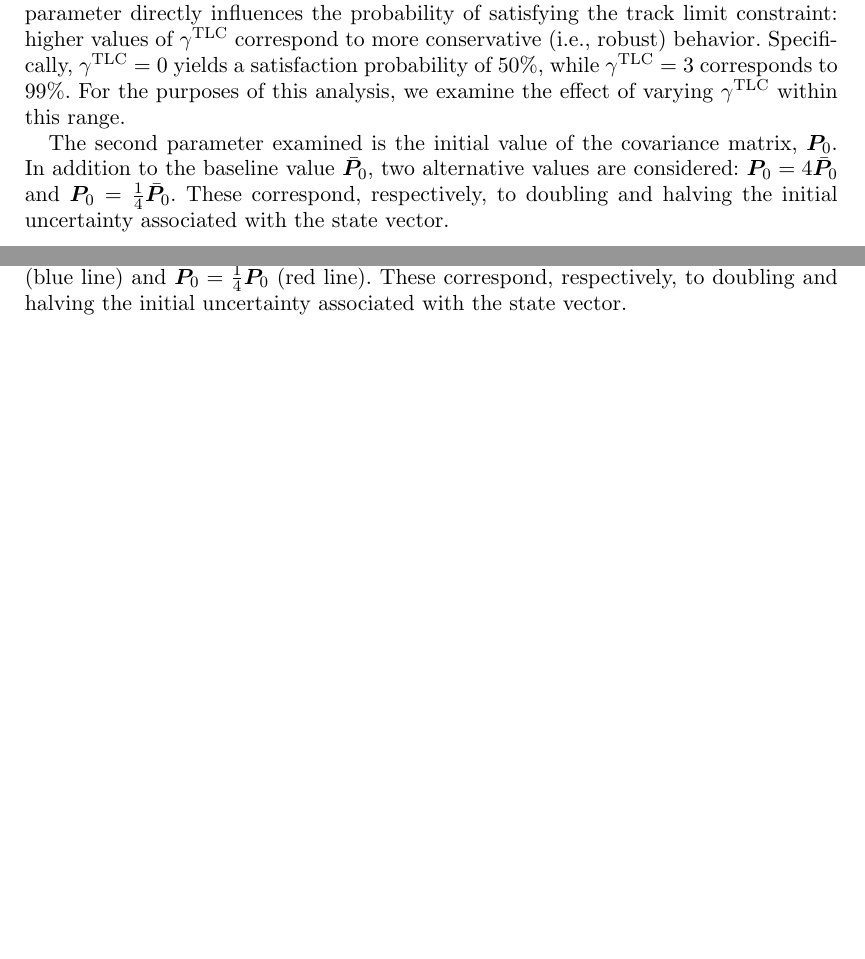
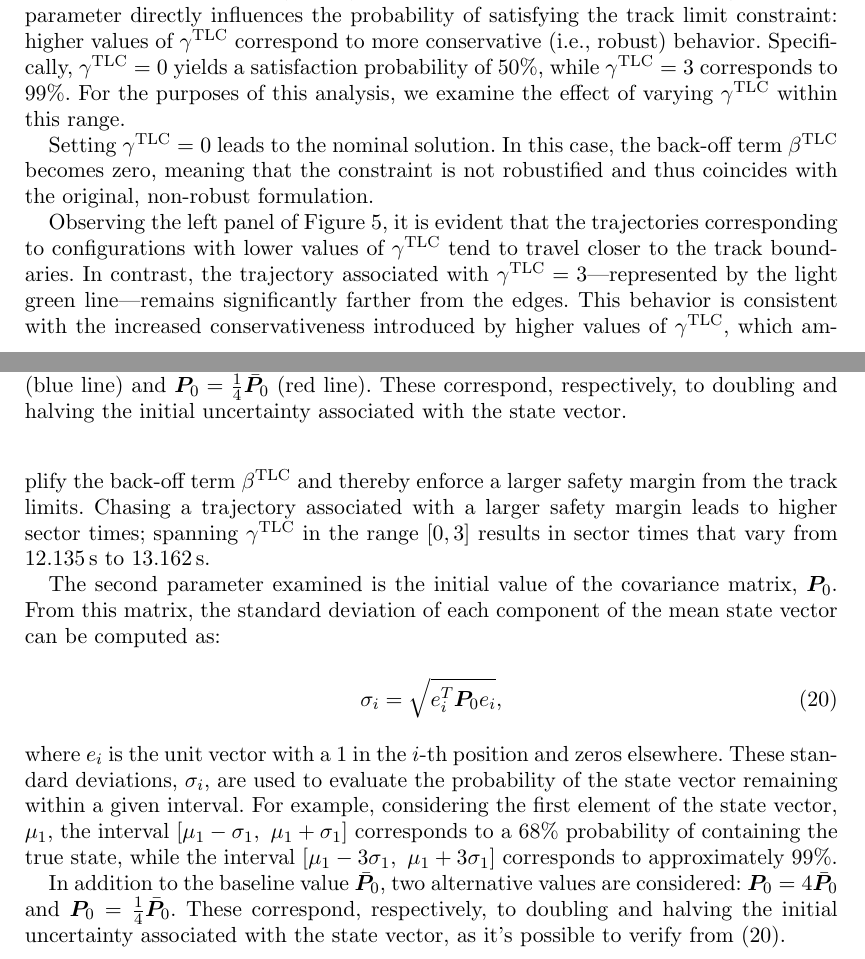
Before and after one commit to MarcoGabiccini/DisturbanceAwarePlanning-paper-2025, a LaTeX document (MAIN.tex, which reads performance_comparison.tex): two parts of pages 14 and 15 of 22, joined at a grey line, cut so that both start at the same text, the shorter picture padded with empty space. Compiled offline with pdfLaTeX; a missing bibliography style is replaced by a similar one.

Commit message:
[MM] some words on sensitivity

```diff
--- a/performance_comparison.tex
+++ b/performance_comparison.tex
@@ -14,7 +14,19 @@ In this section, we explore the open-loop approach to gain deeper insight into t
 
 The first parameter analyzed is the factor $\ga^\textrm{TLC}$, which multiplies the standard deviation of the constraint, $\sigma^\textrm{TLC}$, to determine the total back-off term $\be^\textrm{TLC}$. This parameter directly influences the probability of satisfying the track limit constraint: higher values of $\ga^\textrm{TLC}$ correspond to more conservative (i.e., robust) behavior. Specifically, $\ga^\textrm{TLC} = 0$ yields a satisfaction probability of 50\%, while $\ga^\textrm{TLC} = 3$ corresponds to 99\%. For the purposes of this analysis, we examine the effect of varying $\ga^\textrm{TLC}$ within this range.
 
-The second parameter examined is the initial value of the covariance matrix, $\bP_0$. In addition to the baseline value $\bar{\bP}_0$, two alternative values are considered: $\bP_0 = 4\bar{\bP}_0$ and $\bP_0 = \frac{1}{4}\bar{\bP}_0$. These correspond, respectively, to doubling and halving the initial uncertainty associated with the state vector.
+Setting $\ga^\textrm{TLC} = 0$ leads to the nominal solution. In this case, the back-off term $\be^\textrm{TLC}$ becomes zero, meaning that the constraint is not robustified and thus coincides with the original, non-robust formulation.
+
+Observing the left panel of Figure~\ref{fig:ol_sensitivities}, it is evident that the trajectories corresponding to configurations with lower values of $\ga^\textrm{TLC}$ tend to travel closer to the track boundaries. In contrast, the trajectory associated with $\ga^\textrm{TLC} = 3$---represented by the light green line---remains significantly farther from the edges.
+This behavior is consistent with the increased conservativeness introduced by higher values of $\ga^\textrm{TLC}$, which amplify the back-off term $\be^\textrm{TLC}$ and thereby enforce a larger safety margin from the track limits.
+Chasing a trajectory associated with a larger safety margin leads to higher sector times; spanning $\ga^\textrm{TLC}$ in the range $\left[0,3\right]$ results in sector times that vary from 12.135\,s to 13.162\,s.
+
+The second parameter examined is the initial value of the covariance matrix, $\bP_0$. From this matrix, the standard deviation of each component of the mean state vector can be computed as:
+\begin{equation}
+	\sigma_i = \sqrt{e_i^T \bP_0 e_i},\label{eq:sigma_from_P}
+\end{equation}
+where $e_i$ is the unit vector with a 1 in the $i$-th position and zeros elsewhere. These standard deviations, $\sigma_i$, are used to evaluate the probability of the state vector remaining within a given interval. For example, considering the first element of the state vector, $\mu_1$, the interval $\left[\mu_1 - \sigma_1,\ \mu_1 + \sigma_1\right]$ corresponds to a 68\% probability of containing the true state, while the interval $\left[\mu_1 - 3\sigma_1,\ \mu_1 + 3\sigma_1\right]$ corresponds to approximately 99\%.
+
+In addition to the baseline value $\bar{\bP}_0$, two alternative values are considered: $\bP_0 = 4\bar{\bP}_0$ and $\bP_0 = \frac{1}{4}\bar{\bP}_0$. These correspond, respectively, to doubling and halving the initial uncertainty associated with the state vector, as it's possible to verify from \eqref{eq:sigma_from_P}.
 
 \begin{figure}
 	\centering
```
